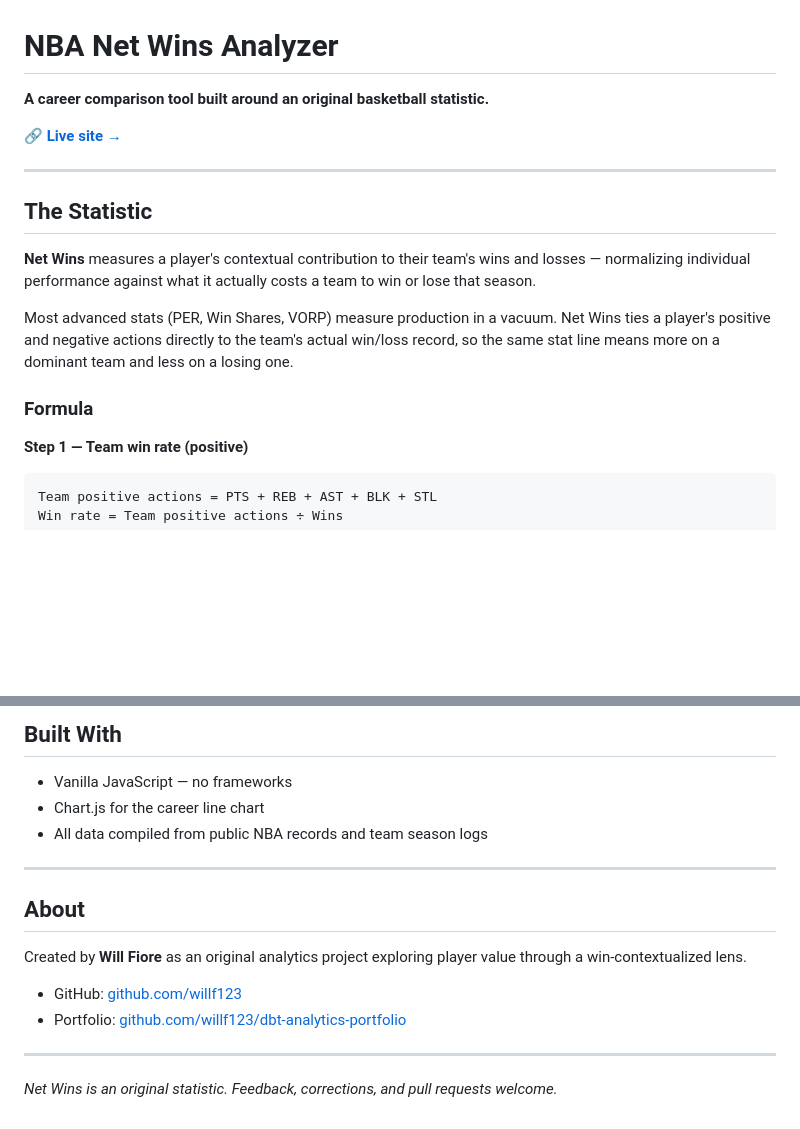
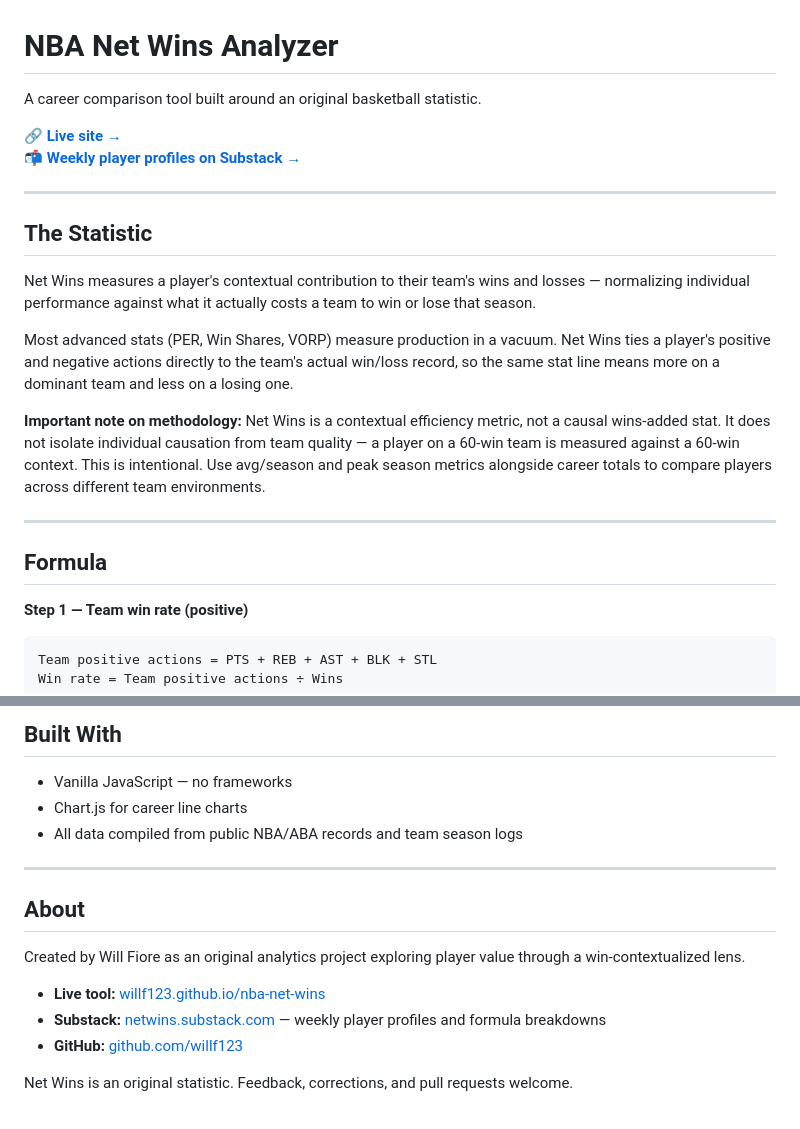
Before and after one commit to willf123/nba-net-wins, a Markdown page: README.md, 2 parts joined by grey strips. GitHub-like rendering; blank space fills up the shorter version.

````diff
--- a/README.md
+++ b/README.md
@@ -1,18 +1,23 @@
 # NBA Net Wins Analyzer
 
-**A career comparison tool built around an original basketball statistic.**
+A career comparison tool built around an original basketball statistic.
 
-🔗 **[Live site →](https://willf123.github.io/nba-net-wins)**
+**[🔗 Live site →](https://willf123.github.io/nba-net-wins)**
+**[📬 Weekly player profiles on Substack →](https://netwins.substack.com)**
 
 ---
 
 ## The Statistic
 
-**Net Wins** measures a player's contextual contribution to their team's wins and losses — normalizing individual performance against what it actually costs a team to win or lose that season.
+Net Wins measures a player's contextual contribution to their team's wins and losses — normalizing individual performance against what it actually costs a team to win or lose that season.
 
 Most advanced stats (PER, Win Shares, VORP) measure production in a vacuum. Net Wins ties a player's positive and negative actions directly to the team's actual win/loss record, so the same stat line means more on a dominant team and less on a losing one.
 
-### Formula
+**Important note on methodology:** Net Wins is a contextual efficiency metric, not a causal wins-added stat. It does not isolate individual causation from team quality — a player on a 60-win team is measured against a 60-win context. This is intentional. Use avg/season and peak season metrics alongside career totals to compare players across different team environments.
+
+---
+
+## Formula
 
 **Step 1 — Team win rate (positive)**
 ```
@@ -97,18 +118,17 @@ Net Wins = Player Wins − Player Losses
 ## Built With
 
 - Vanilla JavaScript — no frameworks
-- Chart.js for the career line chart
-- All data compiled from public NBA records and team season logs
+- Chart.js for career line charts
+- All data compiled from public NBA/ABA records and team season logs
 
 ---
 
 ## About
 
-Created by **Will Fiore** as an original analytics project exploring player value through a win-contextualized lens.
+Created by Will Fiore as an original analytics project exploring player value through a win-contextualized lens.
 
-- GitHub: [github.com/willf123](https://github.com/willf123)
-- Portfolio: [github.com/willf123/dbt-analytics-portfolio](https://github.com/willf123/dbt-analytics-portfolio)
+- **Live tool:** [willf123.github.io/nba-net-wins](https://willf123.github.io/nba-net-wins)
+- **Substack:** [netwins.substack.com](https://netwins.substack.com) — weekly player profiles and formula breakdowns
+- **GitHub:** [github.com/willf123](https://github.com/willf123)
 
----
-
-*Net Wins is an original statistic. Feedback, corrections, and pull requests welcome.*
+Net Wins is an original statistic. Feedback, corrections, and pull requests welcome.
````
Also changed, not shown: other parts of README.md (+38 -22 lines).
